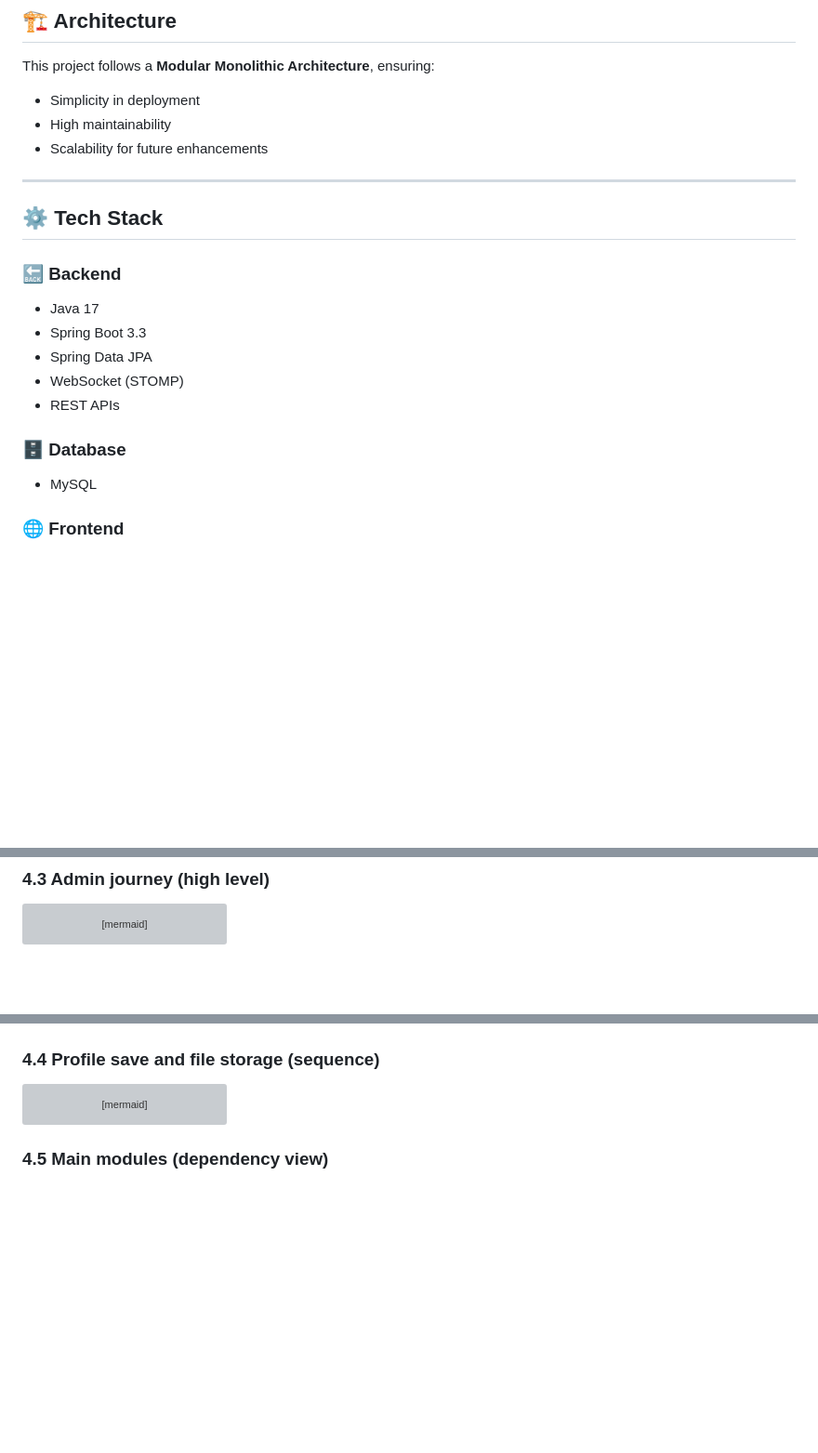
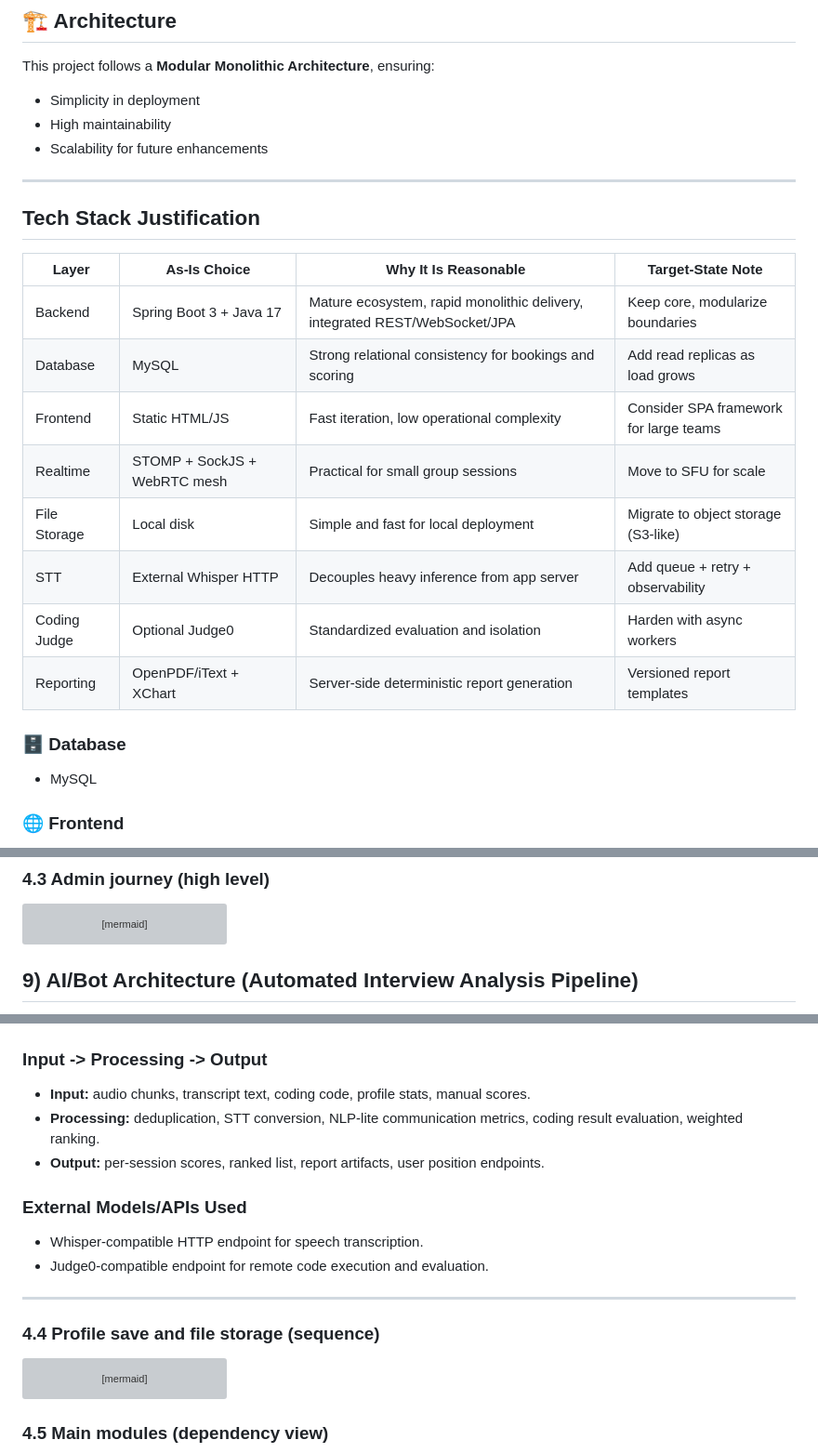
Before and after one commit to Tusharawale/Interview_Scheduling_Tool, a Markdown page: README.md, 3 parts joined by grey strips. Shown at 93% size. Drawn GitHub-style; blank space fills up the shorter version; grey boxes are pictures that could not be loaded.

Commit message:
Revise Tech Stack and add AI/Bot architecture details
Updated the Tech Stack section with justifications for technology choices and added details about the AI/Bot architecture, including input, processing, and output descriptions.

````diff
--- a/README.md
+++ b/README.md
@@ -99,19 +99,25 @@ This project follows a **Modular Monolithic Architecture**, ensuring:
 
 ---
 
-## ⚙️ Tech Stack
 
-### 🔙 Backend
+##  Tech Stack Justification
 
-- Java 17
-- Spring Boot 3.3
-- Spring Data JPA
-- WebSocket (STOMP)
-- REST APIs
+| Layer | As-Is Choice | Why It Is Reasonable | Target-State Note |
+|---|---|---|---|
+| Backend | Spring Boot 3 + Java 17 | Mature ecosystem, rapid monolithic delivery, integrated REST/WebSocket/JPA | Keep core, modularize boundaries |
+| Database | MySQL | Strong relational consistency for bookings and scoring | Add read replicas as load grows |
+| Frontend | Static HTML/JS | Fast iteration, low operational complexity | Consider SPA framework for large teams |
+| Realtime | STOMP + SockJS + WebRTC mesh | Practical for small group sessions | Move to SFU for scale |
+| File Storage | Local disk | Simple and fast for local deployment | Migrate to object storage (S3-like) |
+| STT | External Whisper HTTP | Decouples heavy inference from app server | Add queue + retry + observability |
+| Coding Judge | Optional Judge0 | Standardized evaluation and isolation | Harden with async workers |
+| Reporting | OpenPDF/iText + XChart | Server-side deterministic report generation | Versioned report templates |
+
 
 ### 🗄️ Database
 
 - MySQL
+
 
 ### 🌐 Frontend
 
@@ -220,4 +226,5 @@ flowchart LR
   D --> G[(interview_slots / bookings)]
   E --> H[GET /api/users/id/profile]
 ```
+## 9) AI/Bot Architecture (Automated Interview Analysis Pipeline)
 
@@ -224,3 +252,15 @@ flowchart LR
+### Input -> Processing -> Output
+
+- **Input:** audio chunks, transcript text, coding code, profile stats, manual scores.
+- **Processing:** deduplication, STT conversion, NLP-lite communication metrics, coding result evaluation, weighted ranking.
+- **Output:** per-session scores, ranked list, report artifacts, user position endpoints.
+
+### External Models/APIs Used
+
+- Whisper-compatible HTTP endpoint for speech transcription.
+- Judge0-compatible endpoint for remote code execution and evaluation.
+
+---
 ### 4.4 Profile save and file storage (sequence)
 
 ```mermaid
````
Also changed, not shown: other parts of README.md (+21 -0 lines).
